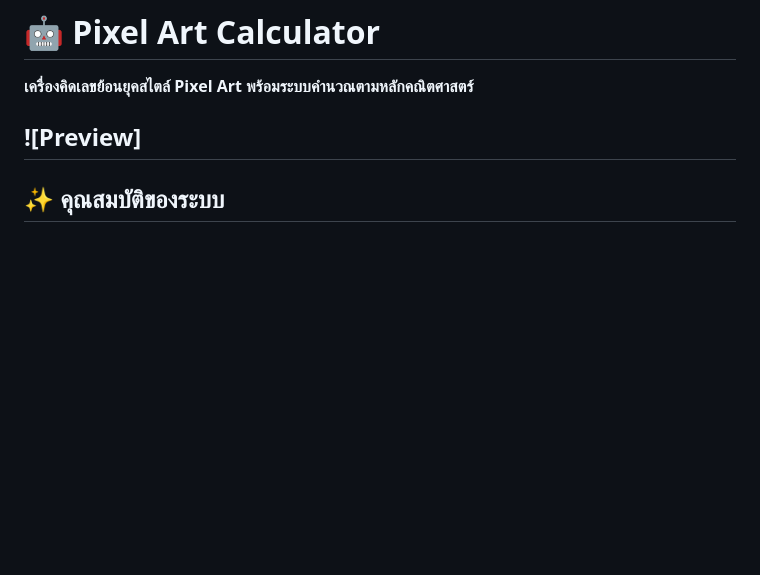
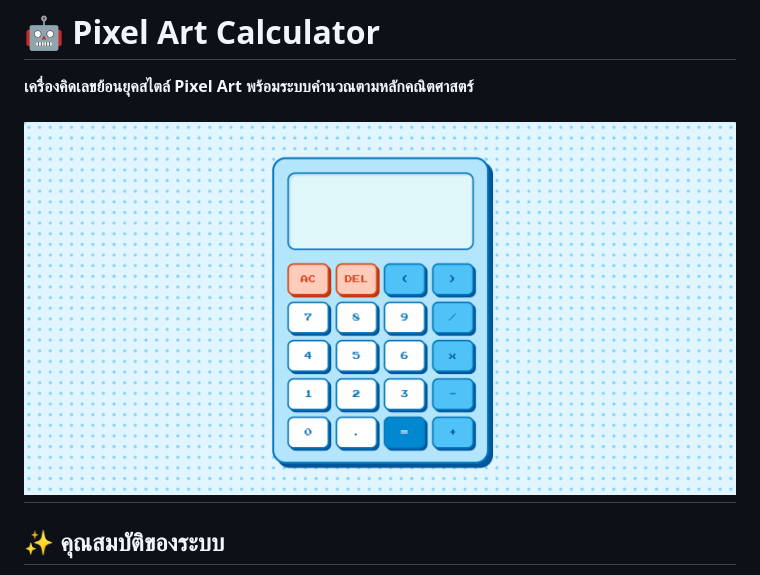
Before and after one commit to jejesarinrat/pixel-calculator, a Markdown page: readme.md, the part around the change. GitHub-like rendering; blank space fills up the shorter version.

Commit message:
Update README with project details and preview image

```diff
--- a/readme.md
+++ b/readme.md
@@ -1,7 +1,7 @@
 # 🤖 Pixel Art Calculator
 **เครื่องคิดเลขย้อนยุคสไตล์ Pixel Art พร้อมระบบคำนวณตามหลักคณิตศาสตร์**
 
-![Preview]
+![Preview](preview.png)
 ---
 
 ## ✨ คุณสมบัติของระบบ
```
